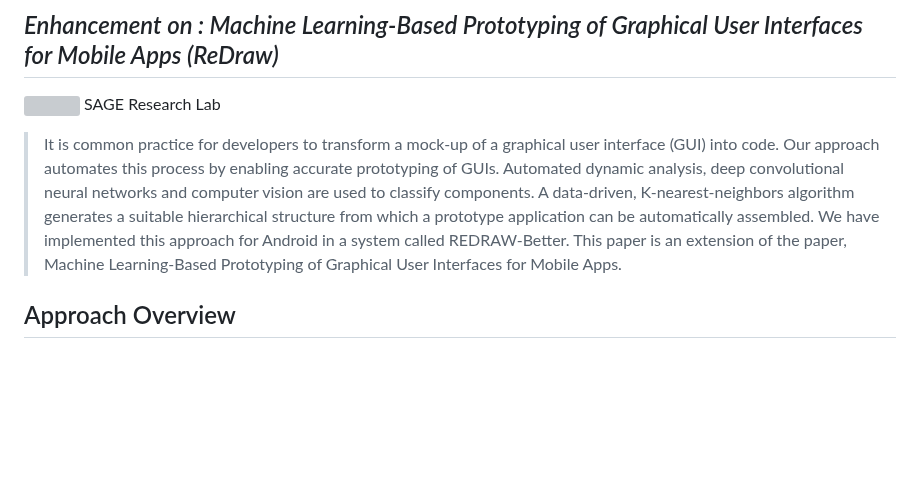
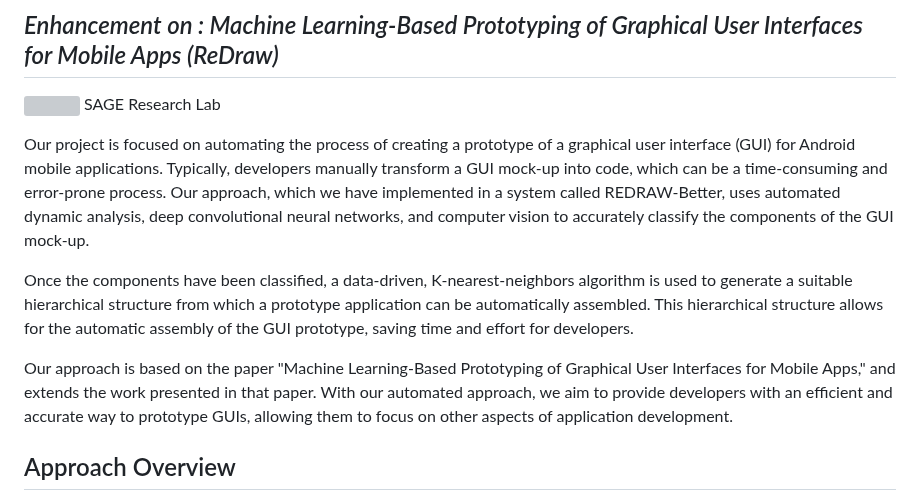
Before and after one commit to SageSELab/ReDraw-Tool, a Markdown page: ReDraw-Better/Readme.md, the part around one of its changes. Drawn GitHub-style; blank space fills up the shorter version; grey boxes are pictures that could not be loaded.

```diff
--- a/ReDraw-Better/Readme.md
+++ b/ReDraw-Better/Readme.md
@@ -3,7 +3,11 @@
 
 <img src="https://sagelab.io/images/sage-logo.png" style="height:15px;width:15px;" /> SAGE Research Lab
 
-> It is common practice for developers to transform a mock-up of a graphical user interface (GUI) into code. Our approach automates this process by enabling accurate prototyping of GUIs. Automated dynamic analysis, deep convolutional neural networks and computer vision are used to classify components. A data-driven, K-nearest-neighbors algorithm generates a suitable hierarchical structure from which a prototype application can be automatically assembled. We have implemented this approach for Android in a system called REDRAW-Better. This paper is an extension of the paper, Machine Learning-Based Prototyping of Graphical User Interfaces for Mobile Apps.
+Our project is focused on automating the process of creating a prototype of a graphical user interface (GUI) for Android mobile applications. Typically, developers manually transform a GUI mock-up into code, which can be a time-consuming and error-prone process. Our approach, which we have implemented in a system called REDRAW-Better, uses automated dynamic analysis, deep convolutional neural networks, and computer vision to accurately classify the components of the GUI mock-up.
+
+Once the components have been classified, a data-driven, K-nearest-neighbors algorithm is used to generate a suitable hierarchical structure from which a prototype application can be automatically assembled. This hierarchical structure allows for the automatic assembly of the GUI prototype, saving time and effort for developers.
+
+Our approach is based on the paper "Machine Learning-Based Prototyping of Graphical User Interfaces for Mobile Apps," and extends the work presented in that paper. With our automated approach, we aim to provide developers with an efficient and accurate way to prototype GUIs, allowing them to focus on other aspects of application development.
 
 ## Approach Overview
 
```
Also changed, not shown: other parts of ReDraw-Better/Readme.md (+21 -21 lines).
